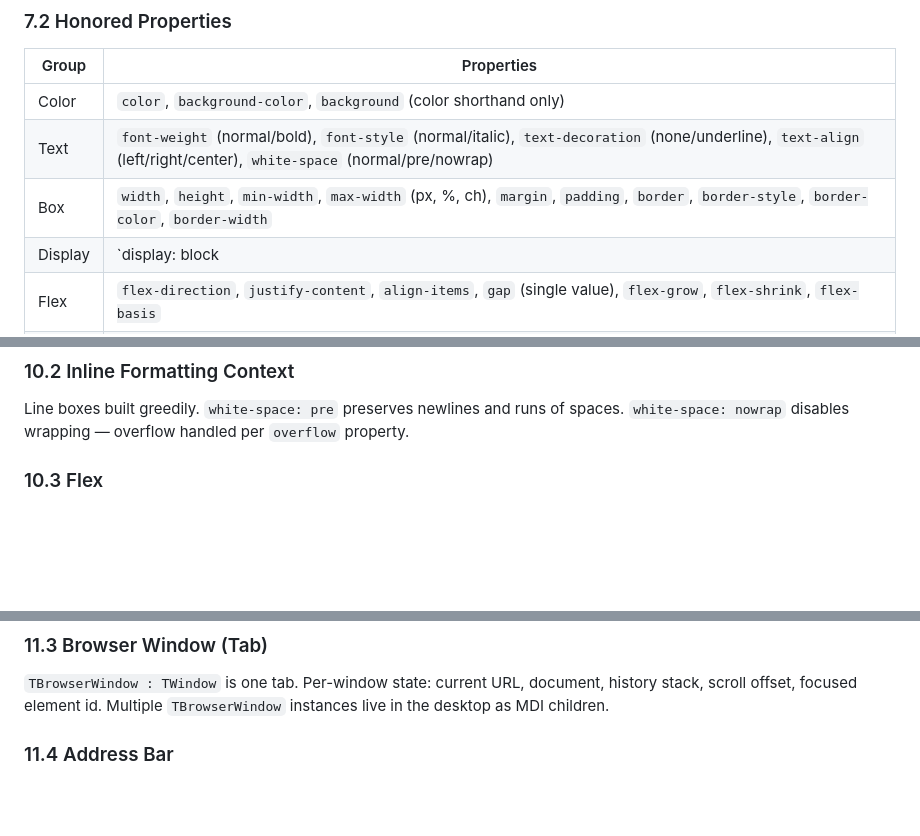
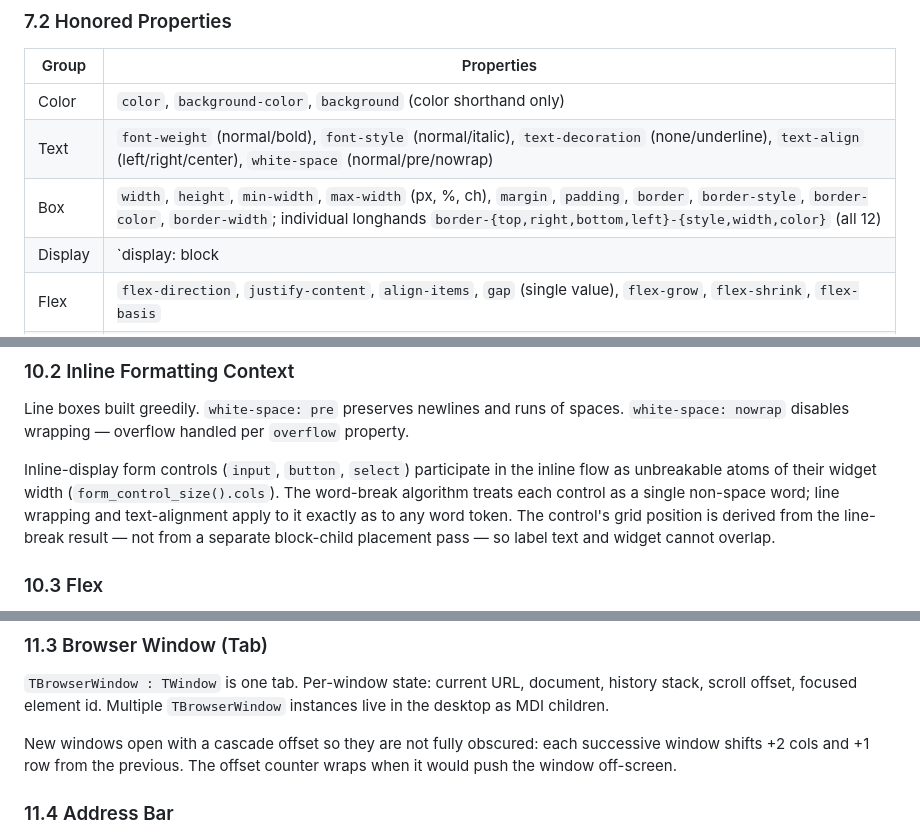
Before and after one commit to macino/tvshow, a Markdown page: SPEC.md, 3 parts joined by grey strips. GitHub-like rendering; blank space fills up the shorter version.

Commit message:
docs(SPEC): document border longhands, inline control flow, cascade placement
Three gaps left by recent bug fixes:
- §7.2: add all 12 border-{side}-{property} longhands to supported set
- §10.2: inline form controls participate in inline flow as unbreakable atoms
- §11.3: new windows cascade +2 cols / +1 row with wrap

```diff
--- a/SPEC.md
+++ b/SPEC.md
@@ -213,7 +213,7 @@ Cascade order, specificity, and `!important` follow CSS spec. Katana provides se
 |-------|-----------|
 | Color | `color`, `background-color`, `background` (color shorthand only) |
 | Text | `font-weight` (normal/bold), `font-style` (normal/italic), `text-decoration` (none/underline), `text-align` (left/right/center), `white-space` (normal/pre/nowrap) |
-| Box | `width`, `height`, `min-width`, `max-width` (px, %, ch), `margin`, `padding`, `border`, `border-style`, `border-color`, `border-width` |
+| Box | `width`, `height`, `min-width`, `max-width` (px, %, ch), `margin`, `padding`, `border`, `border-style`, `border-color`, `border-width`; individual longhands `border-{top,right,bottom,left}-{style,width,color}` (all 12) |
 | Display | `display: block | inline | inline-block | flex | none` |
 | Flex | `flex-direction`, `justify-content`, `align-items`, `gap` (single value), `flex-grow`, `flex-shrink`, `flex-basis` |
 | Other | `visibility`, `overflow` (visible/hidden/scroll/auto) |
@@ -277,6 +277,8 @@ Standard CSS block flow. Block boxes stack vertically; inline boxes flow horizon
 ### 10.2 Inline Formatting Context
 Line boxes built greedily. `white-space: pre` preserves newlines and runs of spaces. `white-space: nowrap` disables wrapping — overflow handled per `overflow` property.
 
+Inline-display form controls (`input`, `button`, `select`) participate in the inline flow as unbreakable atoms of their widget width (`form_control_size().cols`). The word-break algorithm treats each control as a single non-space word; line wrapping and text-alignment apply to it exactly as to any word token. The control's grid position is derived from the line-break result — not from a separate block-child placement pass — so label text and widget cannot overlap.
+
 ### 10.3 Flex
 v1 supports `flex-direction: row | column`, `justify-content: flex-start | flex-end | center | space-between | space-around`, `align-items: flex-start | flex-end | center | stretch`, `gap`, `flex-grow`, `flex-shrink`, `flex-basis`. No wrapping (`flex-wrap: nowrap` only). Overflow truncates at the viewport edge (Q-3 resolved).
 
@@ -299,6 +301,8 @@ Viewport = inner content area of the active `TBrowserWindow` (after subtracting
 
 ### 11.3 Browser Window (Tab)
 `TBrowserWindow : TWindow` is one tab. Per-window state: current URL, document, history stack, scroll offset, focused element id. Multiple `TBrowserWindow` instances live in the desktop as MDI children.
+
+New windows open with a cascade offset so they are not fully obscured: each successive window shifts +2 cols and +1 row from the previous. The offset counter wraps when it would push the window off-screen.
 
 ### 11.4 Address Bar
 Default: modal `TInputDialog` opened via Ctrl-L. `--address-bar=persistent` switches to a permanent one-row `TInputLine` at the top of each browser window, shrinking the content viewport by one row. Both modes accept a URL, validate it via `Url::parse`, and trigger navigation. (Q-1 resolved.)
```
